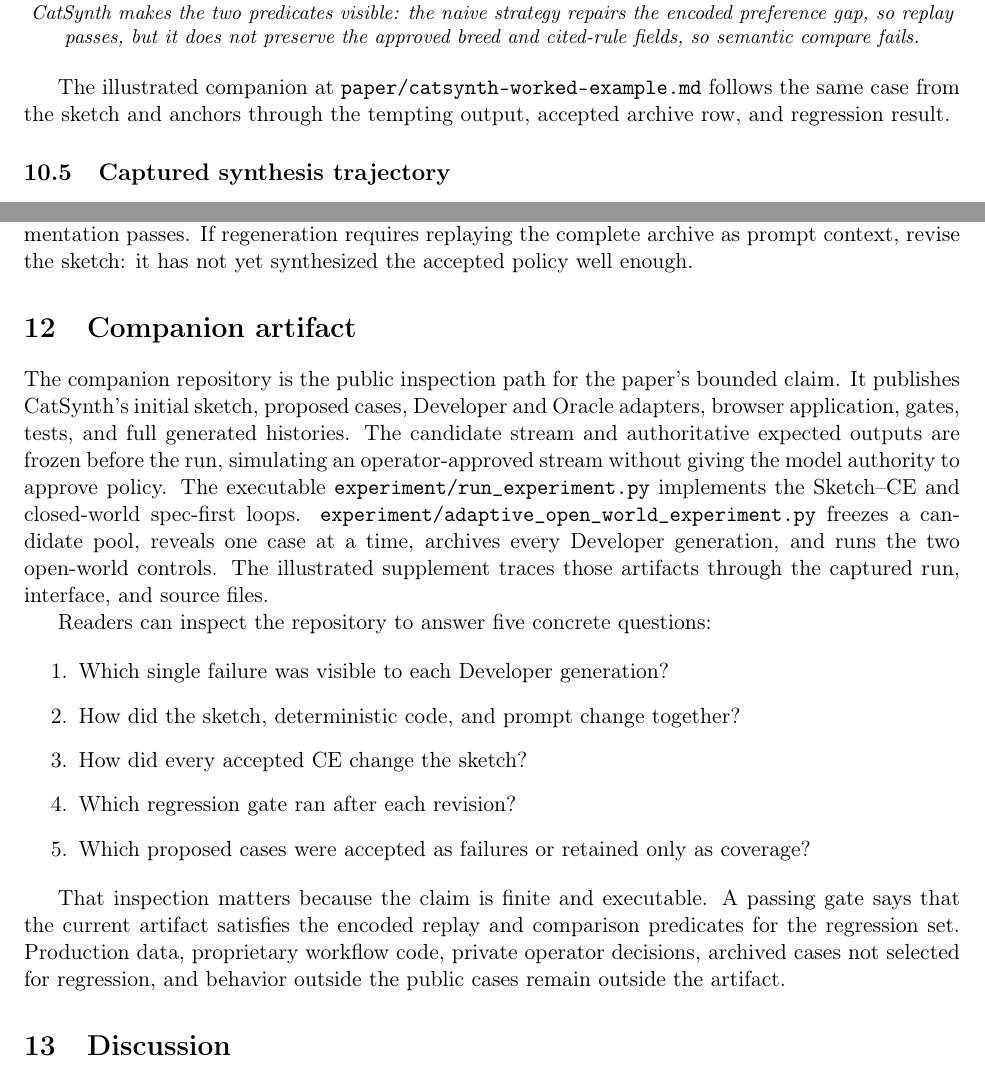
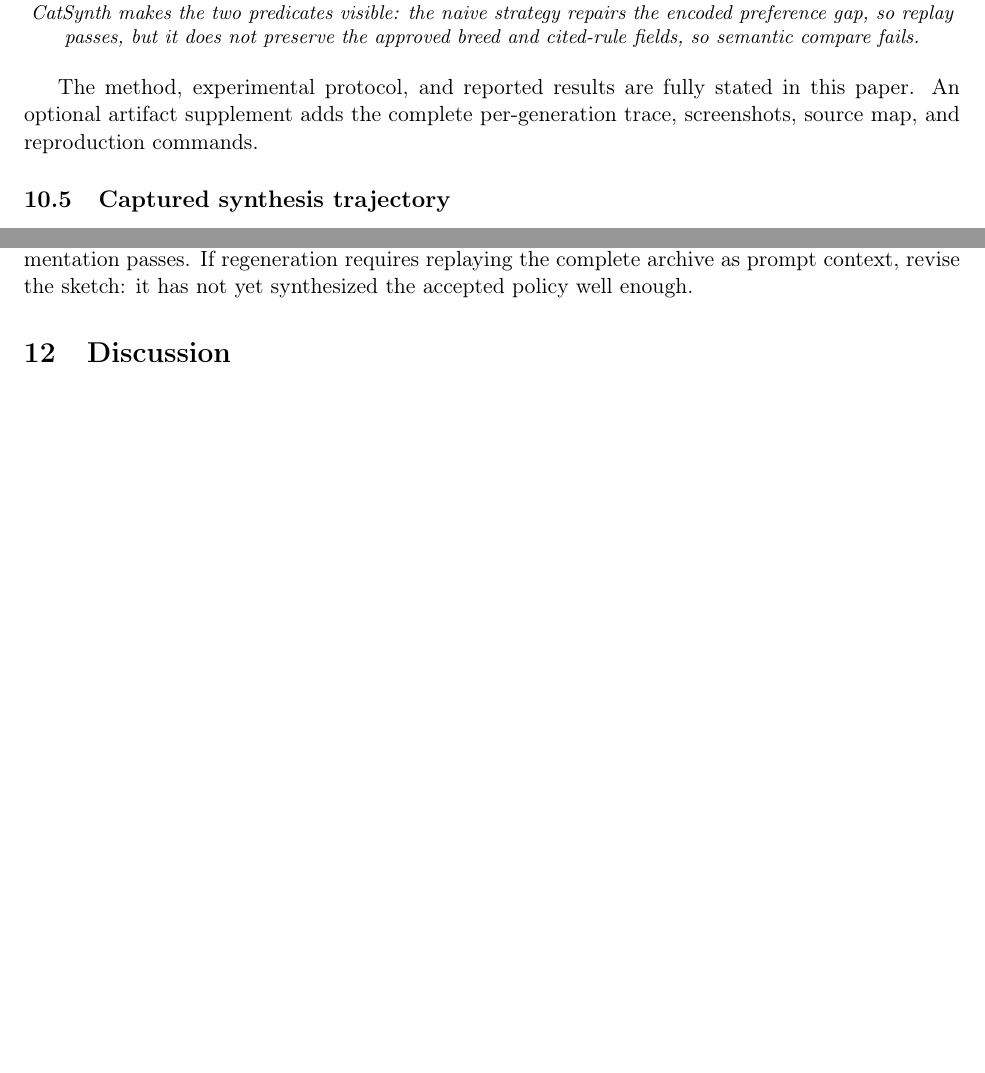
Before and after one commit to open-horizon-labs/counterexample-supplemented-sketches, a LaTeX paper (paper/main.tex): two parts of pages 16 and 19 of 22, joined at a grey line, cut so that both start at the same text, the shorter picture padded with empty space. Compiled offline with pdfLaTeX.

Commit message:
Separate the paper from its artifact supplement

```diff
--- a/paper/main.tex
+++ b/paper/main.tex
@@ -899,9 +901,9 @@ preference gap, so replay passes, but it does not preserve the approved breed an
 fields, so semantic compare fails.}
 \end{center}
 
-The illustrated companion at \texttt{paper/catsynth-worked-example.md} follows the same case
-from the sketch and anchors through the tempting output, accepted archive row, and regression
-result.
+The method, experimental protocol, and reported results are fully stated in this paper.  An
+optional artifact supplement adds the complete per-generation trace, screenshots, source map,
+and reproduction commands.
 
 \subsection{Captured synthesis trajectory}
 
@@ -1035,37 +1037,6 @@ time until the implementation passes.  If regeneration requires replaying the co
 as prompt context, revise the sketch: it has not yet synthesized the accepted policy well enough.
 
 % ---------------------------------------------------------------------------
-\section{Companion artifact}
-\label{sec:artifact}
-
-The companion repository is the public inspection path for the paper's bounded claim.  It
-publishes CatSynth's initial sketch, proposed cases, Developer and Oracle adapters, browser
-application, gates, tests, and full generated histories.  The candidate stream and authoritative
-expected outputs are frozen before the run, simulating an operator-approved stream without giving
-the model authority to approve policy.  The executable
-\texttt{experiment/run\_experiment.py} implements the Sketch--CE and closed-world spec-first
-loops.  \texttt{experiment/adaptive\_open\_world\_experiment.py} freezes a candidate pool,
-reveals one case at a time, archives every Developer generation, and runs the two open-world
-controls.  The
-illustrated supplement traces those artifacts through the captured run, interface, and source
-files.
-
-Readers can inspect the repository to answer five concrete questions:
-
-\begin{enumerate}
-  \item Which single failure was visible to each Developer generation?
-  \item How did the sketch, deterministic code, and prompt change together?
-  \item How did every accepted CE change the sketch?
-  \item Which regression gate ran after each revision?
-  \item Which proposed cases were accepted as failures or retained only as coverage?
-\end{enumerate}
-
-That inspection matters because the claim is finite and executable.  A passing gate says that
-the current artifact satisfies the encoded replay and comparison predicates for the regression
-set.  Production data, proprietary workflow code, private operator decisions, archived cases not
-selected for regression, and behavior outside the public cases remain outside the artifact.
-
-% ---------------------------------------------------------------------------
 \section{Discussion}
 \label{sec:discussion}
 
```
Also changed, not shown: paper/catsynth-worked-example.md (+23 -7 lines), README.md, paper/main.pdf, paper/main.tex (28 more changed lines).
